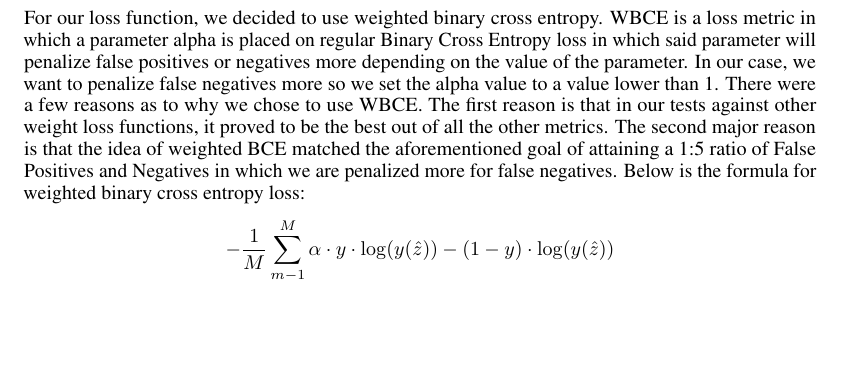
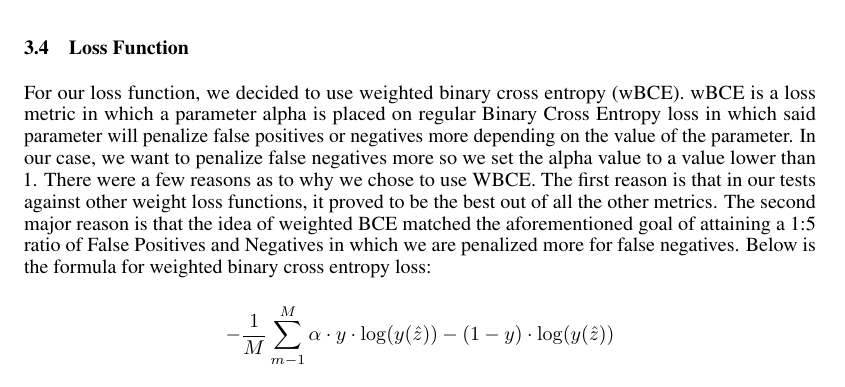
Before and after one commit to qt-coyotes/report, a LaTeX paper (main.tex): part of page 6 of 7 before the commit and part of page 5 of 7 after it, cut at the place of the change, the shorter picture padded with empty space. Compiled offline with pdfLaTeX.

Commit message:
Move loss function to methodology

```diff
--- a/main.tex
+++ b/main.tex
@@ -136,6 +136,26 @@ Our domain experts [cite] provided the process they use for labeling coyotes for
 
 However, the original paper only tests results on language models, a domain with significantly less noise than camera trap images. As such, our functions encoding the process described above were thrown off by the additional noise too much to be useful. For the first instance, our functions labeled almost all images as containing a mange-tail, due to picking up the twigs and branches in the background, instead of the tail. Further, when we labeled a random subset of our data, we found only 61\% of the images contained the coyote’s tail. For the second step, we attempted texture-based computer vision, though as found by other studies, most of our images had too low resolutions to accurately detect differences in fur texture[cite?]. In the end, the domain-knowledge encoding resulted in largely random labeling, so we were unable to use the unsupervised data.
 
+\subsection{Loss Function}
+
+For our loss function, we decided to use weighted binary cross entropy (wBCE).
+wBCE is a loss metric in which a parameter alpha is placed on  regular Binary
+Cross Entropy loss in which said parameter will penalize false positives or
+negatives more depending on the value of the parameter. In our case, we want to
+penalize false negatives more so we set the alpha value to a value lower than 1.
+There were a few reasons as to why we chose to use WBCE. The first reason is
+that in our tests against other weight loss functions, it proved to be the best
+out of all the other metrics. The second major reason is that the idea of
+weighted BCE matched the aforementioned goal of attaining a 1:5 ratio of False
+Positives and Negatives in which we are penalized more for false negatives.
+Below is the formula for weighted binary cross entropy loss:
+\[
+-\frac{1}{M}\sum_{m-1}^{M}\alpha \cdot y \cdot \log(y(\hat{z}))-(1-y)\cdot\log(y(\hat{z}))
+\]
+in which $\log(y(\hat{z}))$ is the output of the model, $\alpha$ is the weight
+parameter and the training weight.
+
+
 \subsection{Vision Transformers}
 Given the recent successes of the transformer model [cite] in the domain of language processing, computer vision research quickly adopted the architecture [cite some early paper].  Previous work using visual attention models showed promising results, particularly in classifying settings where the majority of the image is not relevant to the classification, such as housing numbers on streetview data [cite]. When applied to both the MegaDetector-cropped and uncropped camera trap images, we saw much higher recall rates with 49\% compared to the average 33\% on cropped images and 72\% compared to 50\% on uncropped images. Despite good performance on recall, the visual transformers had extremely high expected cost, often matching or even performing worse than the all-positive baseline. As our final evaluation metric is 5:1 expected cost, we chose to not pursue transformer methods any further.
 
@@ -148,13 +168,6 @@ Our evaluation criteria consisted of expected cost, precision, recall and our ch
 Where TP indicates a True Positive, FP indicates a False Positive and FN indicates a false negative whose values we can get after performing our 5-fold cross validation and generating a confusion matrix. For our expected cost, we first assign false positives and false negatives a cost. False negatives are assigned a cost of 5 whereas false positives are assigned a cost of 1. Then we use the following formula:
 \[EC_5 = \frac{5FN + FP}{N}\]
 and aim to minimize the output. The ideal expected cost here would be 0 but as we know that is unrealistic, our aim is to minimize this cost as much as we can. When our baseline model classifies all coyotes with no mange, we get an expected cost of 0.86. Within our tests, this was the highest we have gotten and our goal was to get a lower value.  The reason we assign the costs the way we have done is upon consultation with our domain expert, we learned that while a False Positive is not ideal and we should minimize it, a False Negative is even worse as we are letting an infected coyote roam free and infect others in the pack, thus leading to a higher cost in the future. We were also informed that the ideal ratio of false positives to false negatives was a 1:5 ratio. Using that, we decided to use the aforementioned expected cost formula.
-
-For our loss function, we decided to use weighted binary cross entropy. WBCE is a loss metric in which a parameter alpha is placed on  regular Binary Cross Entropy loss in which said parameter will penalize false positives or negatives more depending on the value of the parameter. In our case, we want to penalize false negatives more so we set the alpha value to a value lower than 1. There were a few reasons as to why we chose to use WBCE. The first reason is that in our tests against other weight loss functions, it proved to be the best out of all the other metrics. The second major reason is that the idea of weighted BCE matched the aforementioned goal of attaining a 1:5 ratio of False Positives and Negatives in which we are penalized more for false negatives. Below is the formula for weighted binary cross entropy loss:
-\[
--\frac{1}{M}\sum_{m-1}^{M}\alpha \cdot y \cdot \log(y(\hat{z}))-(1-y)\cdot\log(y(\hat{z}))
-\]
-in which $\log(y(\hat{z}))$ is the output of the model, $\alpha$ is the weight parameter and the training weight.
-
 
 \section{Results}
 
```
